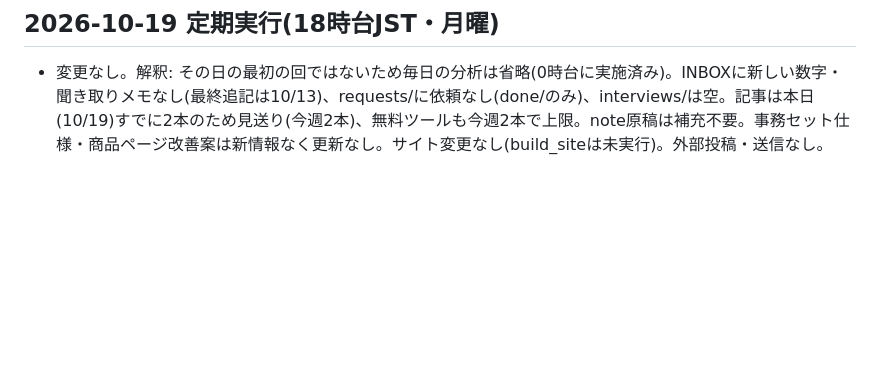
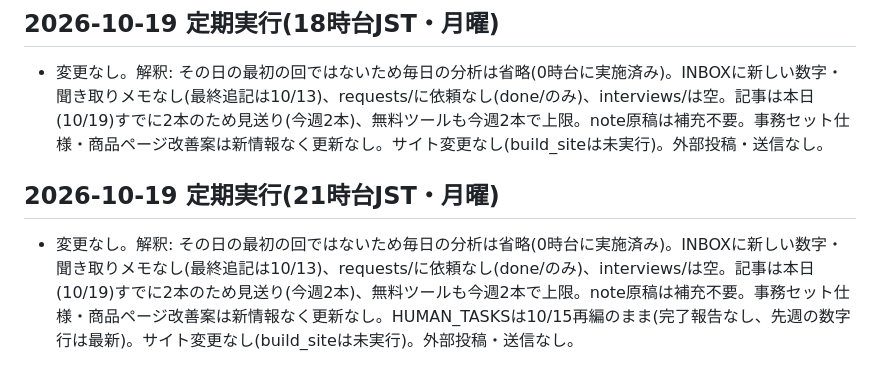
Before and after one commit to nozoman0925-commits/sheet-lab, a Markdown page: pdca/LOG.md, the part around the change. Rendered like a GitHub page; blank space fills up the shorter version.

Commit message:
定期実行ログ追記: 10/19 21時台は変更なし
Co-Authored-By: Claude Sonnet 5.5 <noreply@anthropic.com>
Claude-Session: https://claude.ai/code/session_01AUJCjWPtBpq8aKSdsVLLVz

```diff
--- a/pdca/LOG.md
+++ b/pdca/LOG.md
@@ -567,3 +567,6 @@
 
 ## 2026-10-19 定期実行(18時台JST・月曜)
 - 変更なし。解釈: その日の最初の回ではないため毎日の分析は省略(0時台に実施済み)。INBOXに新しい数字・聞き取りメモなし(最終追記は10/13)、requests/に依頼なし(done/のみ)、interviews/は空。記事は本日(10/19)すでに2本のため見送り(今週2本)、無料ツールも今週2本で上限。note原稿は補充不要。事務セット仕様・商品ページ改善案は新情報なく更新なし。サイト変更なし(build_siteは未実行)。外部投稿・送信なし。
+
+## 2026-10-19 定期実行(21時台JST・月曜)
+- 変更なし。解釈: その日の最初の回ではないため毎日の分析は省略(0時台に実施済み)。INBOXに新しい数字・聞き取りメモなし(最終追記は10/13)、requests/に依頼なし(done/のみ)、interviews/は空。記事は本日(10/19)すでに2本のため見送り(今週2本)、無料ツールも今週2本で上限。note原稿は補充不要。事務セット仕様・商品ページ改善案は新情報なく更新なし。HUMAN_TASKSは10/15再編のまま(完了報告なし、先週の数字行は最新)。サイト変更なし(build_siteは未実行)。外部投稿・送信なし。
```
